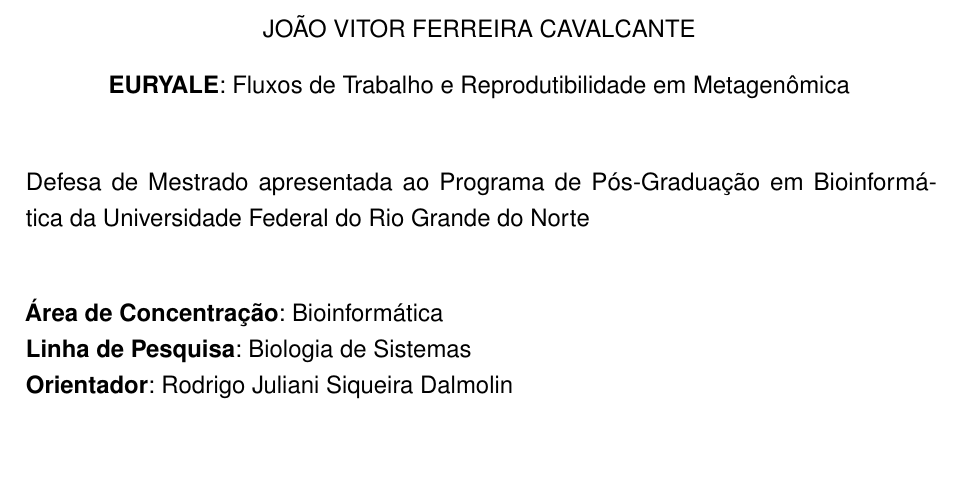
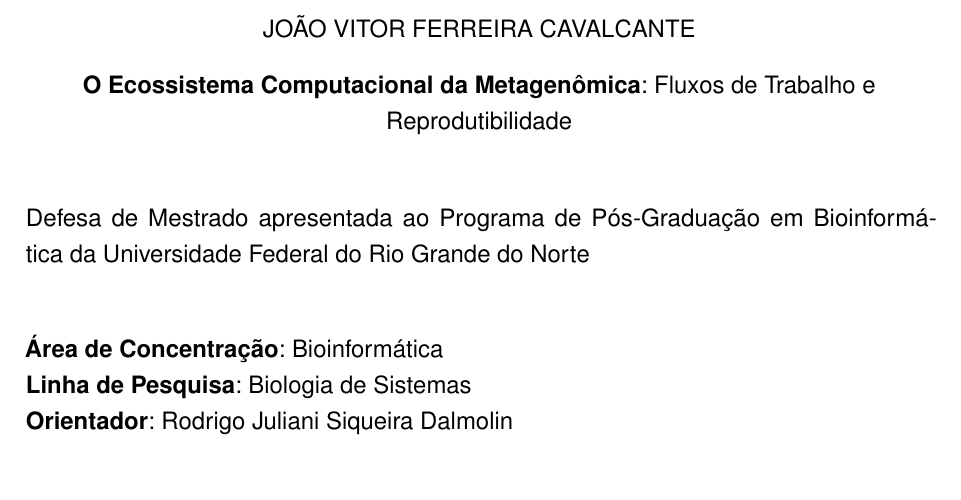
Before and after one commit to jvfe/dissertacao, a LaTeX thesis (index/_book/thesis.tex): part of page 3 of 69, cut so that both start at the same text, the shorter picture padded with empty space. Compiled offline with pdfLaTeX.

Commit message:
all: Update with old title

```diff
--- a/index/_book/thesis.tex
+++ b/index/_book/thesis.tex
@@ -99,10 +99,10 @@
 % FIXME Substituir 'Nome completo do autor' pelo seu nome.
 \autor{JOÃO VITOR FERREIRA CAVALCANTE}
 % FIXME Substituir 'Título do trabalho' pelo título da trabalho.
-\titulo{EURYALE}
+\titulo{O Ecossistema Computacional da Metagenômica}
 % FIXME Substituir 'Subtítulo (se houver)' pelo subtítulo da trabalho.
 % Caso não tenha substítulo, comente a linha a seguir.
-  \subtitulo{Fluxos de Trabalho e Reprodutibilidade em Metagenômica}
+  \subtitulo{Fluxos de Trabalho e Reprodutibilidade}
 % FIXME Substituir 'XXXXXX' pelo nome do seu
 % orientador.
 \orientador{Rodrigo Juliani Siqueira Dalmolin}
```
Also changed, not shown: index/_book/thesis.pdf.
